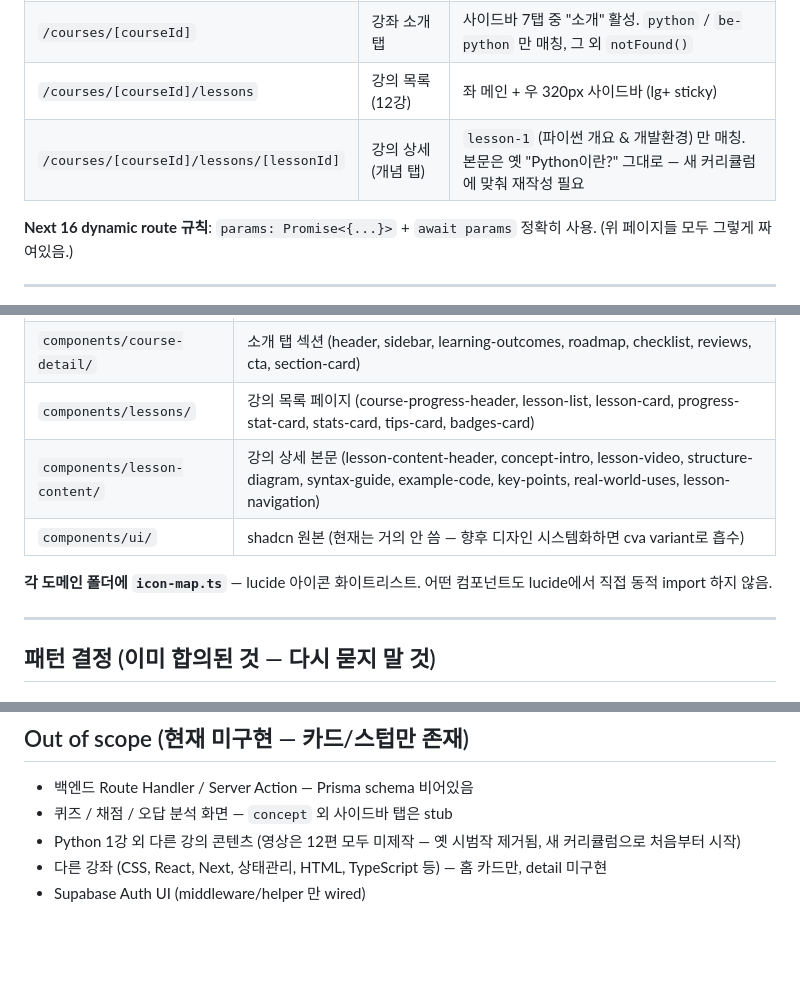
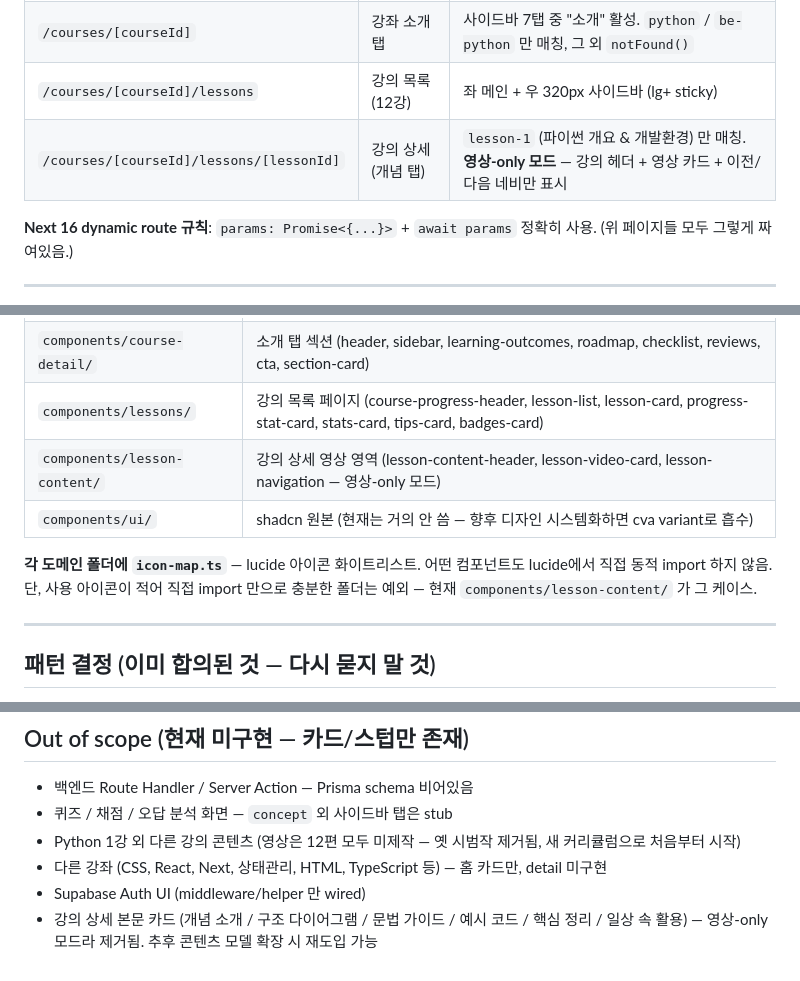
Before and after one commit to gwakdaeyun7-hub/codemong, a Markdown page: CLAUDE.md, 3 parts joined by grey strips. GitHub-like rendering; blank space fills up the shorter version.

Commit message:
chore: sync harness for video-only lesson detail mode
- Routes: lesson detail Notes 갱신 — 영상-only 모드 표기, outdated "Python이란? 그대로" 라인 제거
- Components 폴더 컨벤션: components/lesson-content/ 항목을 남은 3개 파일 (header / video / navigation) 로 축소
- icon-map 단락: 컴포넌트 수가 적은 폴더는 직접 import 가 충분하다는 예외 한 줄 추가 (현재 lesson-content 가 그 케이스)
- Out of scope: 강의 상세 본문 카드 6종 제거됨 — 추후 콘텐츠 모델 확장 시 재도입 가능

Triggered by changes to: refactor 2415605 (lesson detail → video-only)

Co-Authored-By: Claude Opus 4.7 (1M context) <noreply@anthropic.com>

```diff
--- a/CLAUDE.md
+++ b/CLAUDE.md
@@ -27,7 +27,7 @@
 | `/` | 홈 = 코드학습 페이지 | 프론트 6 + 백엔드 1(Python) 카드 |
 | `/courses/[courseId]` | 강좌 소개 탭 | 사이드바 7탭 중 "소개" 활성. `python` / `be-python` 만 매칭, 그 외 `notFound()` |
 | `/courses/[courseId]/lessons` | 강의 목록 (12강) | 좌 메인 + 우 320px 사이드바 (lg+ sticky) |
-| `/courses/[courseId]/lessons/[lessonId]` | 강의 상세 (개념 탭) | `lesson-1` (파이썬 개요 & 개발환경) 만 매칭. 본문은 옛 "Python이란?" 그대로 — 새 커리큘럼에 맞춰 재작성 필요 |
+| `/courses/[courseId]/lessons/[lessonId]` | 강의 상세 (개념 탭) | `lesson-1` (파이썬 개요 & 개발환경) 만 매칭. **영상-only 모드** — 강의 헤더 + 영상 카드 + 이전/다음 네비만 표시 |
 
 **Next 16 dynamic route 규칙**: `params: Promise<{...}>` + `await params` 정확히 사용. (위 페이지들 모두 그렇게 짜여있음.)
 
@@ -55,10 +55,10 @@
 | `components/` (root) | 글로벌: `top-nav`, `course-card`, `status-badge`, `level-badge`, `course-icon`, `learning-mode-toggle` |
 | `components/course-detail/` | 소개 탭 섹션 (header, sidebar, learning-outcomes, roadmap, checklist, reviews, cta, section-card) |
 | `components/lessons/` | 강의 목록 페이지 (course-progress-header, lesson-list, lesson-card, progress-stat-card, stats-card, tips-card, badges-card) |
-| `components/lesson-content/` | 강의 상세 본문 (lesson-content-header, concept-intro, lesson-video, structure-diagram, syntax-guide, example-code, key-points, real-world-uses, lesson-navigation) |
+| `components/lesson-content/` | 강의 상세 영상 영역 (lesson-content-header, lesson-video-card, lesson-navigation — 영상-only 모드) |
 | `components/ui/` | shadcn 원본 (현재는 거의 안 씀 — 향후 디자인 시스템화하면 cva variant로 흡수) |
 
-**각 도메인 폴더에 `icon-map.ts`** — lucide 아이콘 화이트리스트. 어떤 컴포넌트도 lucide에서 직접 동적 import 하지 않음.
+**각 도메인 폴더에 `icon-map.ts`** — lucide 아이콘 화이트리스트. 어떤 컴포넌트도 lucide에서 직접 동적 import 하지 않음. 단, 사용 아이콘이 적어 직접 import 만으로 충분한 폴더는 예외 — 현재 `components/lesson-content/` 가 그 케이스.
 
 ---
 
@@ -161,3 +161,4 @@ UI + 콘텐츠를 동시에 다루는 작업 (예: 새 강의 페이지)은 **fr
 - Python 1강 외 다른 강의 콘텐츠 (영상은 12편 모두 미제작 — 옛 시범작 제거됨, 새 커리큘럼으로 처음부터 시작)
 - 다른 강좌 (CSS, React, Next, 상태관리, HTML, TypeScript 등) — 홈 카드만, detail 미구현
 - Supabase Auth UI (middleware/helper 만 wired)
+- 강의 상세 본문 카드 (개념 소개 / 구조 다이어그램 / 문법 가이드 / 예시 코드 / 핵심 정리 / 일상 속 활용) — 영상-only 모드라 제거됨. 추후 콘텐츠 모델 확장 시 재도입 가능
```
